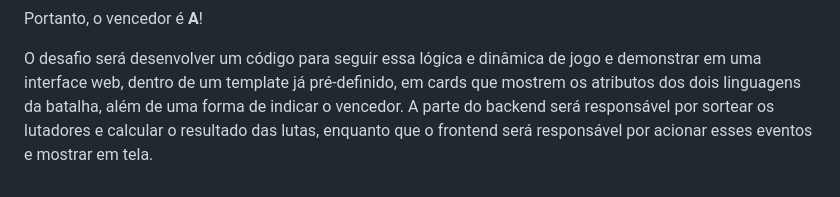
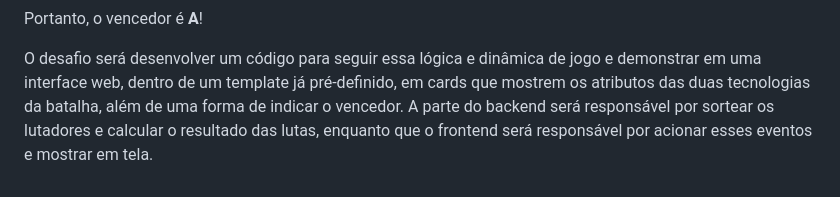
Before and after one commit to Lawd-UFS/coding-dojo-semac, a Markdown page: README.md, the part around the change. GitHub-like rendering.

Commit message:
docs: corrige erro de linguagem

```diff
--- a/README.md
+++ b/README.md
@@ -101,4 +101,4 @@ $$
 
 Portanto, o vencedor é **A**!
 
-O desafio será desenvolver um código para seguir essa lógica e dinâmica de jogo e demonstrar em uma interface web, dentro de um template já pré-definido, em cards que mostrem os atributos dos dois linguagens da batalha, além de uma forma de indicar o vencedor. A parte do backend será responsável por sortear os lutadores e calcular o resultado das lutas, enquanto que o frontend será responsável por acionar esses eventos e mostrar em tela.
+O desafio será desenvolver um código para seguir essa lógica e dinâmica de jogo e demonstrar em uma interface web, dentro de um template já pré-definido, em cards que mostrem os atributos das duas tecnologias da batalha, além de uma forma de indicar o vencedor. A parte do backend será responsável por sortear os lutadores e calcular o resultado das lutas, enquanto que o frontend será responsável por acionar esses eventos e mostrar em tela.
```
